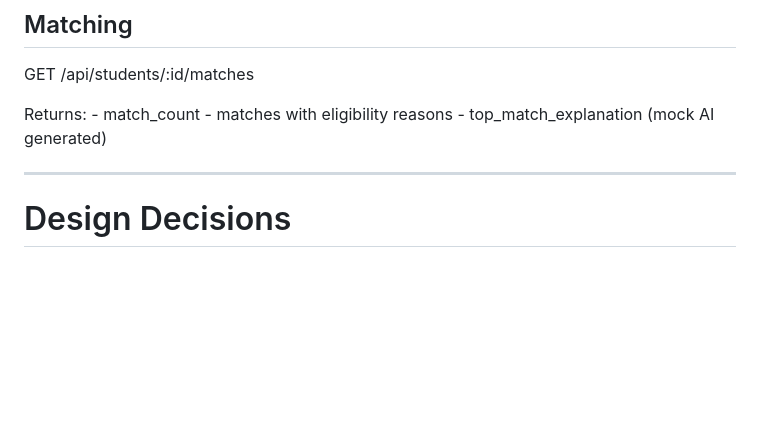
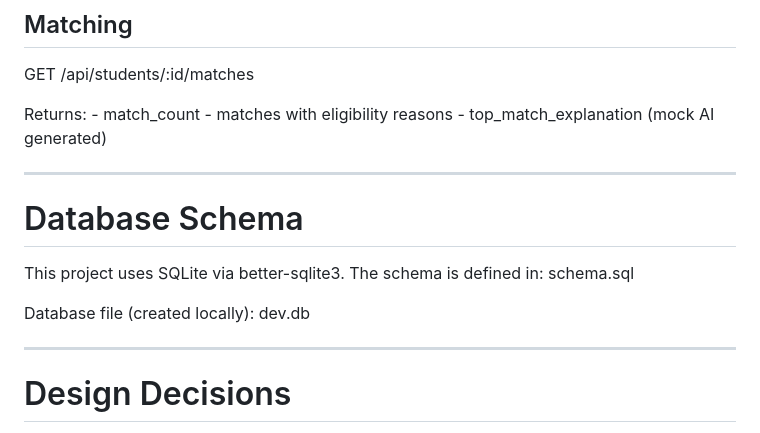
Before and after one commit to rs82696/Tutionplanner--JS, a Markdown page: README.md, the part around the change. Rendered like a GitHub page; blank space fills up the shorter version.

```diff
--- a/README.md
+++ b/README.md
@@ -80,6 +80,15 @@ GET /api/students/:id/matches
 
 Returns: - match_count - matches with eligibility reasons -
 top_match_explanation (mock AI generated)
+
+------------------------------------------------------------------------
+
+# Database Schema
+This project uses SQLite via better-sqlite3. The schema is defined in:
+schema.sql
+
+Database file (created locally):
+dev.db
 
 ------------------------------------------------------------------------
 
```
